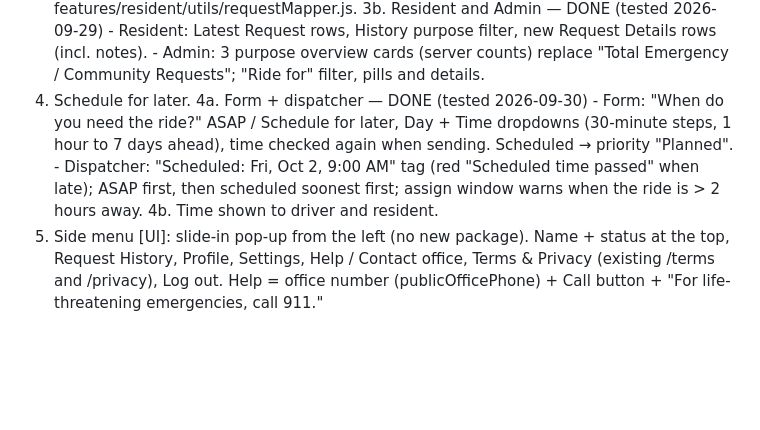
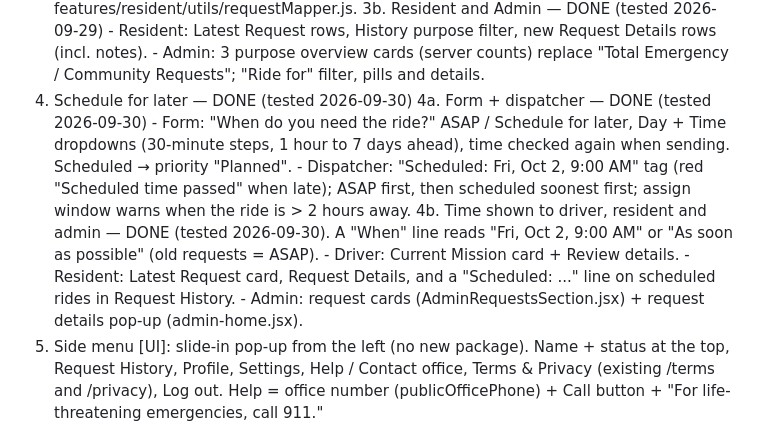
Before and after one commit to VanCyrilBallori/SakayNa, a Markdown page: resident-overhaul-plan.md, the part around the change. Drawn GitHub-style; blank space fills up the shorter version.

Commit message:
Mark resident overhaul Step 4 (4a + 4b) as done
Co-Authored-By: Claude Opus 5.5 <noreply@anthropic.com>

```diff
--- a/resident-overhaul-plan.md
+++ b/resident-overhaul-plan.md
@@ -156,7 +156,7 @@ if already allowed (the once-per-install pop-ups stay as they are).
        - Admin: 3 purpose overview cards (server counts) replace
          "Total Emergency / Community Requests"; "Ride for" filter,
          pills and details.
-4. Schedule for later.
+4. Schedule for later — DONE (tested 2026-09-30)
    4a. Form + dispatcher — DONE (tested 2026-09-30)
        - Form: "When do you need the ride?" ASAP / Schedule for later,
          Day + Time dropdowns (30-minute steps, 1 hour to 7 days ahead),
@@ -164,7 +164,15 @@ if already allowed (the once-per-install pop-ups stay as they are).
        - Dispatcher: "Scheduled: Fri, Oct 2, 9:00 AM" tag (red "Scheduled
          time passed" when late); ASAP first, then scheduled soonest
          first; assign window warns when the ride is > 2 hours away.
-   4b. Time shown to driver and resident.
+   4b. Time shown to driver, resident and admin — DONE (tested
+       2026-09-30). A "When" line reads
+       "Fri, Oct 2, 9:00 AM" or "As soon as possible" (old requests
+       = ASAP).
+       - Driver: Current Mission card + Review details.
+       - Resident: Latest Request card, Request Details, and a
+         "Scheduled: ..." line on scheduled rides in Request History.
+       - Admin: request cards (AdminRequestsSection.jsx) + request
+         details pop-up (admin-home.jsx).
 5. Side menu [UI]: slide-in pop-up from the left (no new package). Name +
    status at the top, Request History, Profile, Settings, Help / Contact
    office, Terms & Privacy (existing /terms and /privacy), Log out.
```
